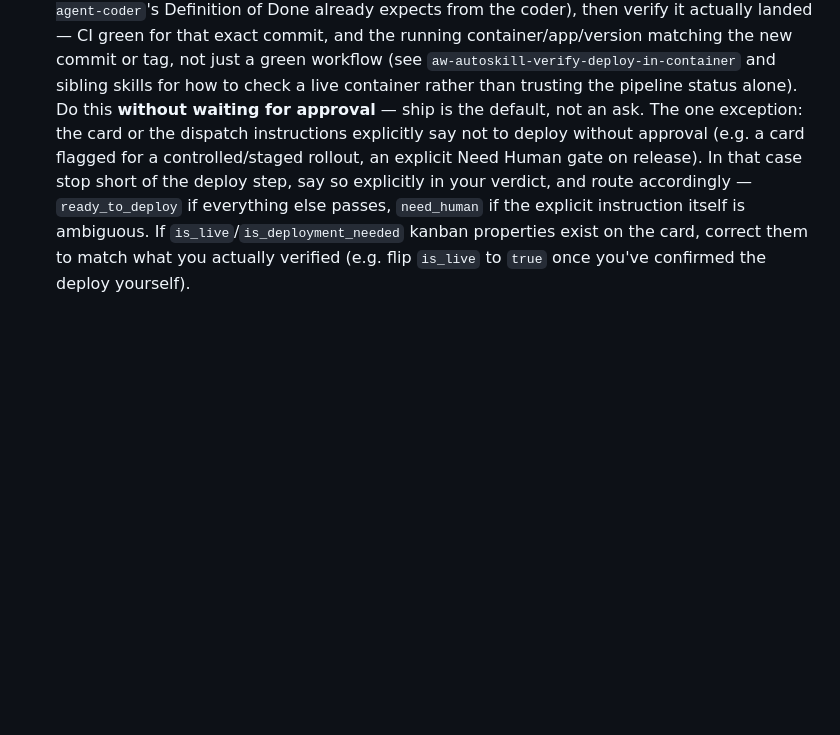
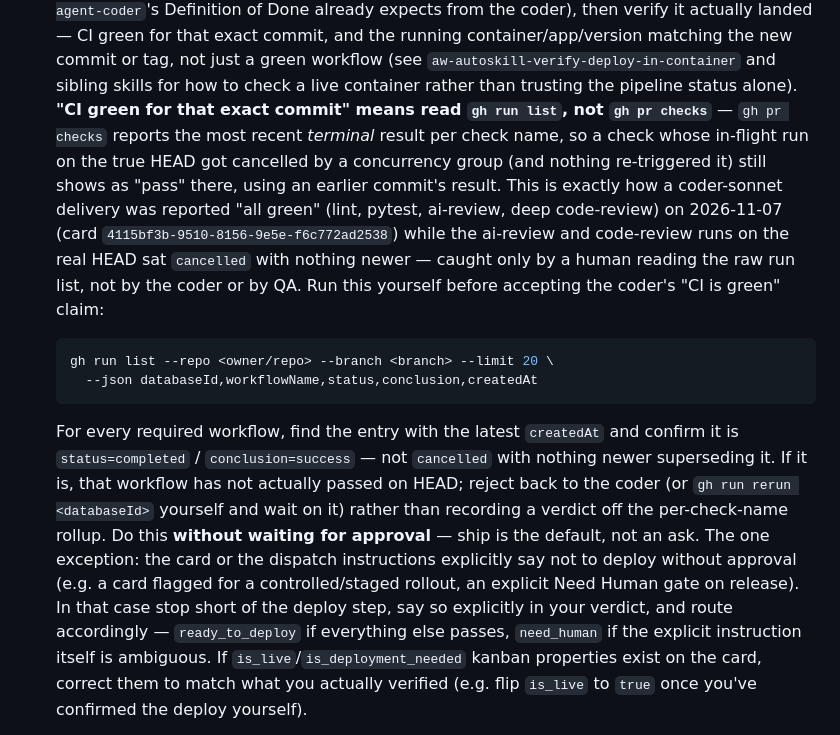
Before and after one commit to tekflox/aw-app-agents-platform-runners, a Markdown page: skills/aw-agent-qa/SKILL.md, the part around the change. Rendered like a GitHub page; blank space fills up the shorter version.

````diff
--- a/skills/aw-agent-qa/SKILL.md
+++ b/skills/aw-agent-qa/SKILL.md
@@ -180,6 +180,29 @@ three steps, in order, before you decide the verdict.
    commit or tag, not just a green workflow (see
    `aw-autoskill-verify-deploy-in-container` and sibling skills for how to
    check a live container rather than trusting the pipeline status alone).
+   **"CI green for that exact commit" means read `gh run list`, not `gh pr
+   checks`** — `gh pr checks` reports the most recent *terminal* result per
+   check name, so a check whose in-flight run on the true HEAD got
+   cancelled by a concurrency group (and nothing re-triggered it) still
+   shows as "pass" there, using an earlier commit's result. This is exactly
+   how a coder-sonnet delivery was reported "all green" (lint, pytest,
+   ai-review, deep code-review) on 2026-11-07 (card
+   `4115bf3b-9510-8156-9e5e-f6c772ad2538`) while the ai-review and
+   code-review runs on the real HEAD sat `cancelled` with nothing newer —
+   caught only by a human reading the raw run list, not by the coder or by
+   QA. Run this yourself before accepting the coder's "CI is green" claim:
+
+   ```bash
+   gh run list --repo <owner/repo> --branch <branch> --limit 20 \
+     --json databaseId,workflowName,status,conclusion,createdAt
+   ```
+
+   For every required workflow, find the entry with the latest `createdAt`
+   and confirm it is `status=completed` / `conclusion=success` — not
+   `cancelled` with nothing newer superseding it. If it is, that workflow
+   has not actually passed on HEAD; reject back to the coder (or
+   `gh run rerun <databaseId>` yourself and wait on it) rather than
+   recording a verdict off the per-check-name rollup.
    Do this **without waiting for approval** — ship is the default, not an
    ask. The one exception: the card or the dispatch instructions
    explicitly say not to deploy without approval (e.g. a card flagged for
````
Also changed, not shown: skills/aw-agent-coder/SKILL.md (+33 -0 lines), skills/aw-agents/SKILL.md (+19 -2 lines).
